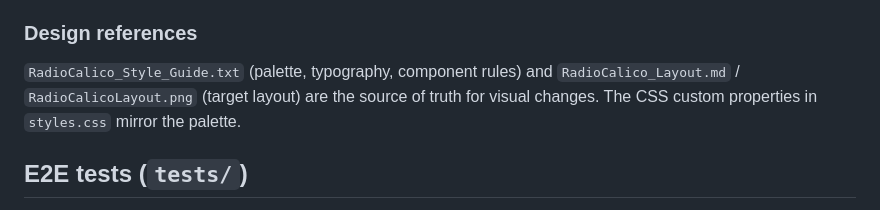
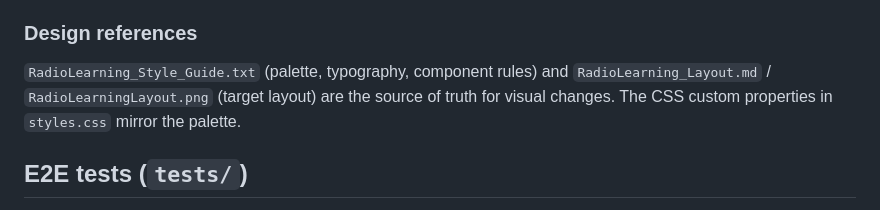
Before and after one commit to batkomahno2008/radio-learning, a Markdown page: CLAUDE.md, the part around the change. Rendered like a GitHub page.

Commit message:
update project resources

```diff
--- a/CLAUDE.md
+++ b/CLAUDE.md
@@ -77,8 +77,8 @@ one, rather than leaving the choice to bitrate-based switching.
 
 ### Design references
 
-`RadioCalico_Style_Guide.txt` (palette, typography, component rules) and
-`RadioCalico_Layout.md` / `RadioCalicoLayout.png` (target layout) are the source of
+`RadioLearning_Style_Guide.txt` (palette, typography, component rules) and
+`RadioLearning_Layout.md` / `RadioLearningLayout.png` (target layout) are the source of
 truth for visual changes. The CSS custom properties in `styles.css` mirror the palette.
 
 ## E2E tests (`tests/`)
```
